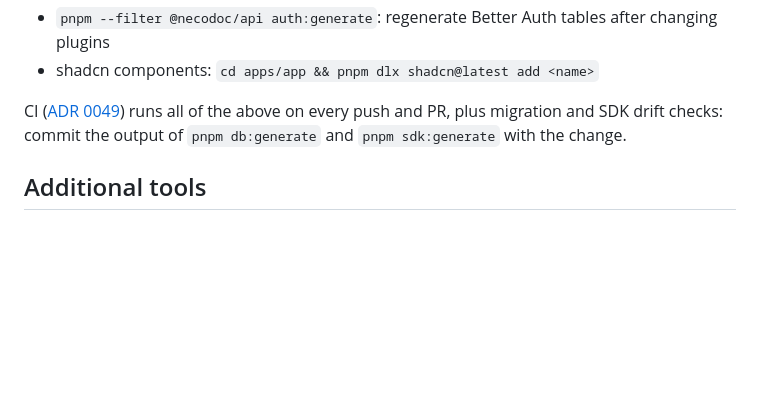
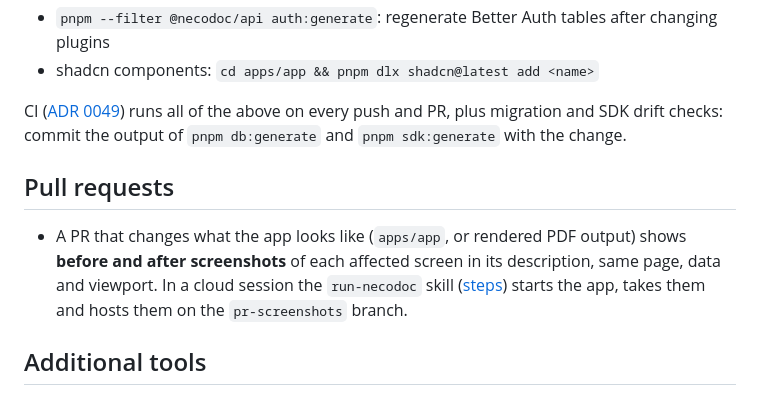
Before and after one commit to mikevalstar/necodoc, a Markdown page: AGENTS.md, the part around the change. GitHub-like rendering; blank space fills up the shorter version.

Commit message:
Ask UI PRs for before and after screenshots (#8)
<!-- claude-projects-attribution: {"github_login":"mikevalstar"} -->
_Requested by **Mike Valstar** · [project
thread](https://claude.ai/code/project/chan_011zUwZSdx8kiNyD3ptiuWkY?thread=cmsg_011zUwZSdx8kiNyD3ptiuWkYQTdRaCKxPTNjkhsCK6XchV)_

Before: nothing asks a PR that changes the UI to show what changed, so
reviewers have to run the branch to see it.

After: AGENTS.md has a **Pull requests** section asking every PR that
changes the app's look (`apps/app`, or rendered PDF output) for before
and after screenshots of each affected screen. The `run-necodoc` skill
explains how an agent does that in a cloud session.

How:
- **AGENTS.md:** the rule, linking to the skill's steps.
- **Skill steps:** screenshot each page on the base commit and again on
the branch, with the same path, account and viewport. Push the PNGs to a
never-merged `pr-screenshots` branch, in a folder per PR branch. Embed
them in the PR body as a Before | After table.
- **Commit links, not branch links:** right after a push,
raw.githubusercontent.com returned 404 for the branch-name URL but
served the commit URL. A commit link also keeps showing the same images
later.

The `pr-screenshots` branch already exists. I made it while testing the
steps end to end. Below is the table those steps produce, using the same
templates page on both sides because this PR doesn't change the UI:

| Before | After |
| --- | --- |
|
![](https://raw.githubusercontent.com/mikevalstar/necodoc/303a0a6/claude/ui-pr-screenshots/before-templates.png)
|
![](https://raw.githubusercontent.com/mikevalstar/necodoc/303a0a6/claude/ui-pr-screenshots/after-templates.png)
|

🤖 Generated with [Claude Code](https://claude.com/claude-code)

https://claude.ai/code/session_0157W3eWfQma36p4fkSMRyMa

---
_Generated by [Claude
Code](https://claude.ai/code/session_0157W3eWfQma36p4fkSMRyMa)_

Co-authored-by: Claude <noreply@anthropic.com>

```diff
--- a/AGENTS.md
+++ b/AGENTS.md
@@ -81,6 +81,14 @@ CI ([ADR 0049](docs/adrs/0049-github-actions-ci-and-dependabot.md)) runs all
 of the above on every push and PR, plus migration and SDK drift checks: commit
 the output of `pnpm db:generate` and `pnpm sdk:generate` with the change.
 
+## Pull requests
+
+- A PR that changes what the app looks like (`apps/app`, or rendered PDF output) shows **before
+  and after screenshots** of each affected screen in its description, same page, data and
+  viewport. In a cloud session the `run-necodoc` skill
+  ([steps](.claude/skills/run-necodoc/SKILL.md#before-and-after-screenshots-for-a-pr)) starts the
+  app, takes them and hosts them on the `pr-screenshots` branch.
+
 ## Additional tools
 - This app will be running in herder in another pane from the user
 - Agent broweser can be used to test things
```
Also changed, not shown: 1 other file.
